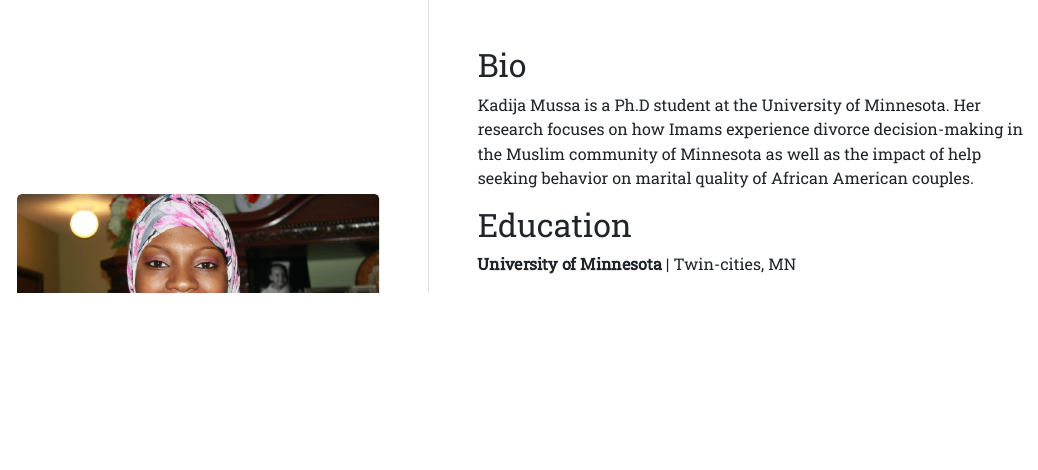
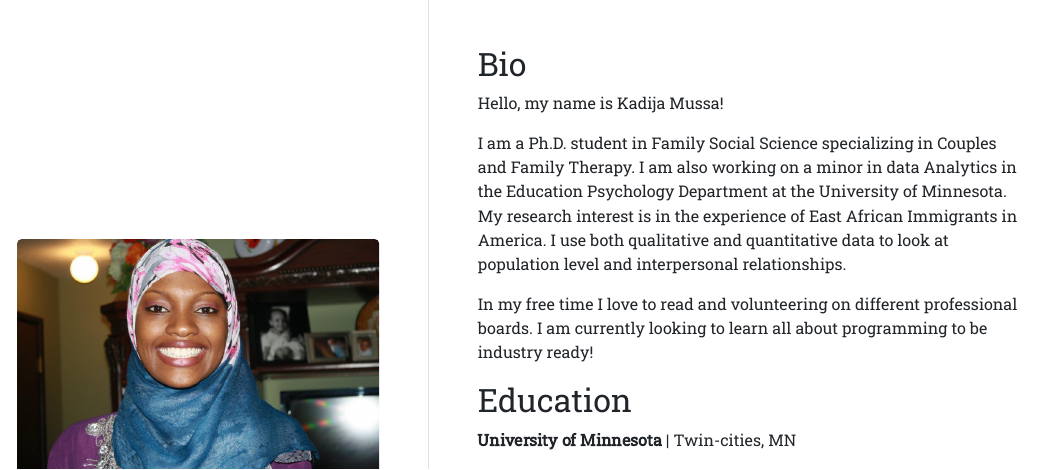
Before and after one commit to Kadija612/Postcard, an R Markdown document (index.Rmd): the page in a window 1100 px wide, from its top. The pictures show the output file index.html that the author committed with the source, opened offline.

Commit message:
improve bio text

```diff
--- a/index.Rmd
+++ b/index.Rmd
@@ -13,7 +13,11 @@ output:
 
 ## Bio
 
-Kadija Mussa is a Ph.D student at the University of Minnesota. Her research focuses on how Imams experience divorce decision-making in the Muslim community of Minnesota as well as the impact of help seeking behavior on marital quality of African American couples.
+Hello, my name is Kadija Mussa!
+
+I am a Ph.D. student in Family Social Science specializing in Couples and Family Therapy. I am also working on a minor in data Analytics in the Education Psychology Department at the University of Minnesota. My research interest is in the experience of East African Immigrants in America. I use both qualitative and quantitative data to look at population level and interpersonal relationships.
+
+In my free time I love to read and volunteering on different professional boards. I am currently looking to learn all about programming to be industry ready!
 
 ## Education
 
```
Also changed, not shown: .RData (added), index.html, 1 other file.
